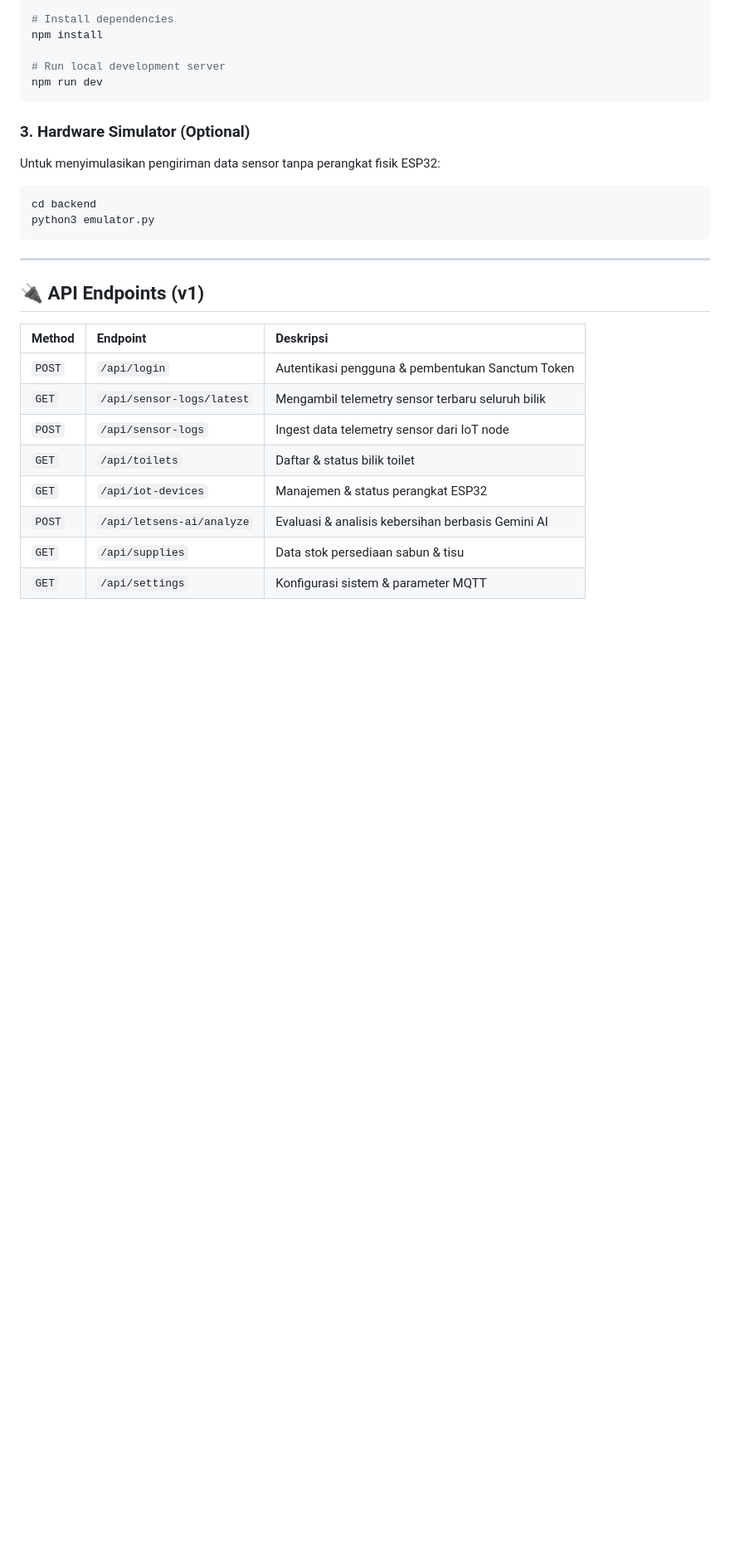
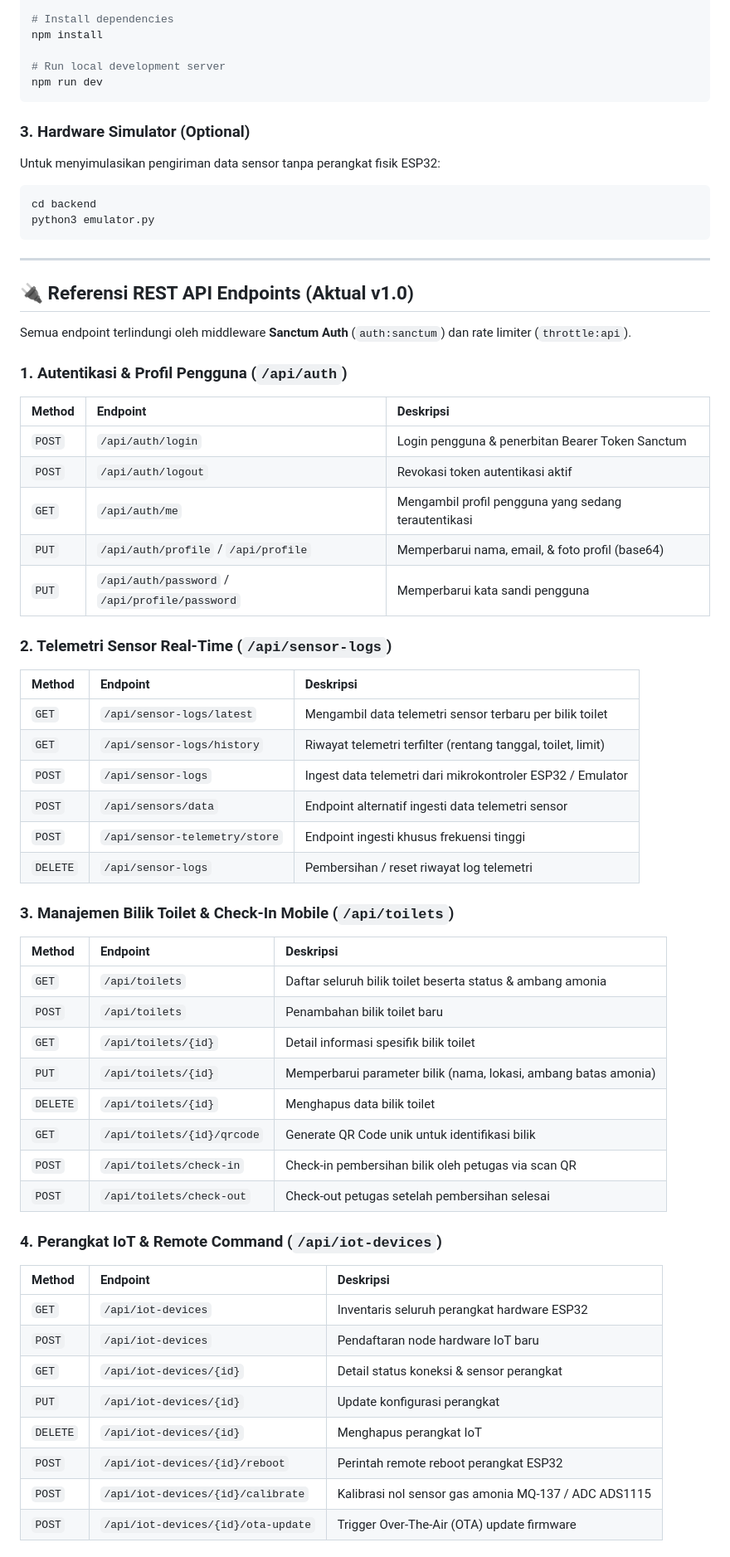
Before and after one commit to makerindo-repository/letsens, a Markdown page: README.md, the part around one of its changes. Shown at 83% size. GitHub-like rendering; blank space fills up the shorter version.

Commit message:
docs: update API endpoints section in README.md with 100% real actual routes

```diff
--- a/README.md
+++ b/README.md
@@ -125,15 +125,50 @@ python3 emulator.py
 
 ---
 
-## 🔌 API Endpoints (v1)
+## 🔌 Referensi REST API Endpoints (Aktual v1.0)
 
+Semua endpoint terlindungi oleh middleware **Sanctum Auth** (`auth:sanctum`) dan rate limiter (`throttle:api`).
+
+### 1. Autentikasi & Profil Pengguna (`/api/auth`)
 | Method | Endpoint | Deskripsi |
 | :--- | :--- | :--- |
-| `POST` | `/api/login` | Autentikasi pengguna & pembentukan Sanctum Token |
-| `GET` | `/api/sensor-logs/latest` | Mengambil telemetry sensor terbaru seluruh bilik |
-| `POST` | `/api/sensor-logs` | Ingest data telemetry sensor dari IoT node |
-| `GET` | `/api/toilets` | Daftar & status bilik toilet |
-| `GET` | `/api/iot-devices` | Manajemen & status perangkat ESP32 |
-| `POST` | `/api/letsens-ai/analyze` | Evaluasi & analisis kebersihan berbasis Gemini AI |
-| `GET` | `/api/supplies` | Data stok persediaan sabun & tisu |
-| `GET` | `/api/settings` | Konfigurasi sistem & parameter MQTT |
+| `POST` | `/api/auth/login` | Login pengguna & penerbitan Bearer Token Sanctum |
+| `POST` | `/api/auth/logout` | Revokasi token autentikasi aktif |
+| `GET` | `/api/auth/me` | Mengambil profil pengguna yang sedang terautentikasi |
+| `PUT` | `/api/auth/profile` / `/api/profile` | Memperbarui nama, email, & foto profil (base64) |
+| `PUT` | `/api/auth/password` / `/api/profile/password` | Memperbarui kata sandi pengguna |
+
+### 2. Telemetri Sensor Real-Time (`/api/sensor-logs`)
+| Method | Endpoint | Deskripsi |
+| :--- | :--- | :--- |
+| `GET` | `/api/sensor-logs/latest` | Mengambil data telemetri sensor terbaru per bilik toilet |
+| `GET` | `/api/sensor-logs/history` | Riwayat telemetri terfilter (rentang tanggal, toilet, limit) |
+| `POST` | `/api/sensor-logs` | Ingest data telemetri dari mikrokontroler ESP32 / Emulator |
+| `POST` | `/api/sensors/data` | Endpoint alternatif ingesti data telemetri sensor |
+| `POST` | `/api/sensor-telemetry/store` | Endpoint ingesti khusus frekuensi tinggi |
+| `DELETE` | `/api/sensor-logs` | Pembersihan / reset riwayat log telemetri |
+
+### 3. Manajemen Bilik Toilet & Check-In Mobile (`/api/toilets`)
+| Method | Endpoint | Deskripsi |
+| :--- | :--- | :--- |
+| `GET` | `/api/toilets` | Daftar seluruh bilik toilet beserta status & ambang amonia |
+| `POST` | `/api/toilets` | Penambahan bilik toilet baru |
+| `GET` | `/api/toilets/{id}` | Detail informasi spesifik bilik toilet |
+| `PUT` | `/api/toilets/{id}` | Memperbarui parameter bilik (nama, lokasi, ambang batas amonia) |
+| `DELETE` | `/api/toilets/{id}` | Menghapus data bilik toilet |
+| `GET` | `/api/toilets/{id}/qrcode` | Generate QR Code unik untuk identifikasi bilik |
+| `POST` | `/api/toilets/check-in` | Check-in pembersihan bilik oleh petugas via scan QR |
+| `POST` | `/api/toilets/check-out` | Check-out petugas setelah pembersihan selesai |
+
+### 4. Perangkat IoT & Remote Command (`/api/iot-devices`)
+| Method | Endpoint | Deskripsi |
+| :--- | :--- | :--- |
+| `GET` | `/api/iot-devices` | Inventaris seluruh perangkat hardware ESP32 |
+| `POST` | `/api/iot-devices` | Pendaftaran node hardware IoT baru |
+| `GET` | `/api/iot-devices/{id}` | Detail status koneksi & sensor perangkat |
+| `PUT` | `/api/iot-devices/{id}` | Update konfigurasi perangkat |
+| `DELETE` | `/api/iot-devices/{id}` | Menghapus perangkat IoT |
+| `POST` | `/api/iot-devices/{id}/reboot` | Perintah remote reboot perangkat ESP32 |
+| `POST` | `/api/iot-devices/{id}/calibrate` | Kalibrasi nol sensor gas amonia MQ-137 / ADC ADS1115 |
+| `POST` | `/api/iot-devices/{id}/ota-update` | Trigger Over-The-Air (OTA) update firmware |
+
```
Also changed, not shown: other parts of README.md (+51 -2 lines).
